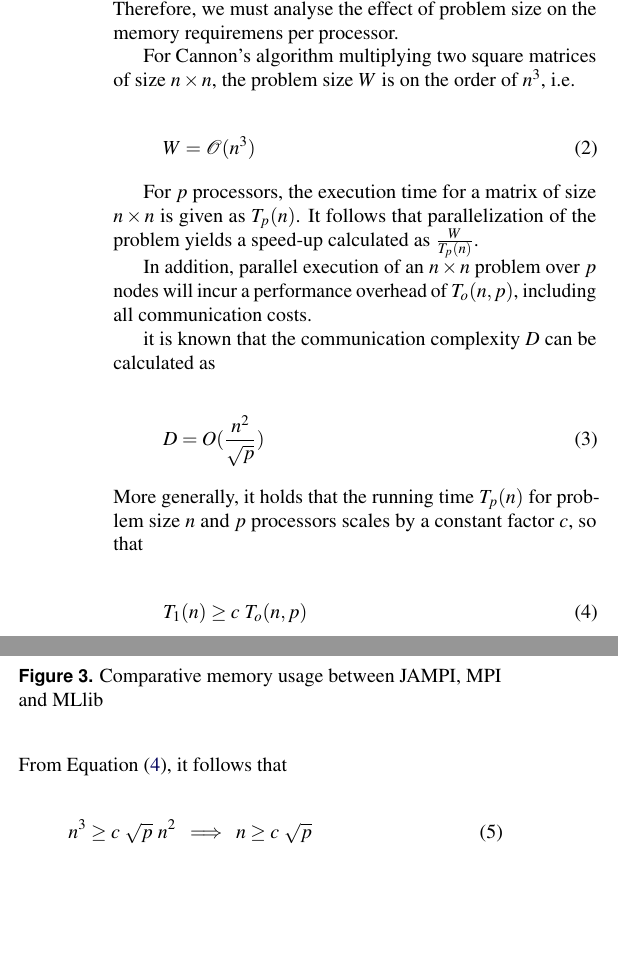
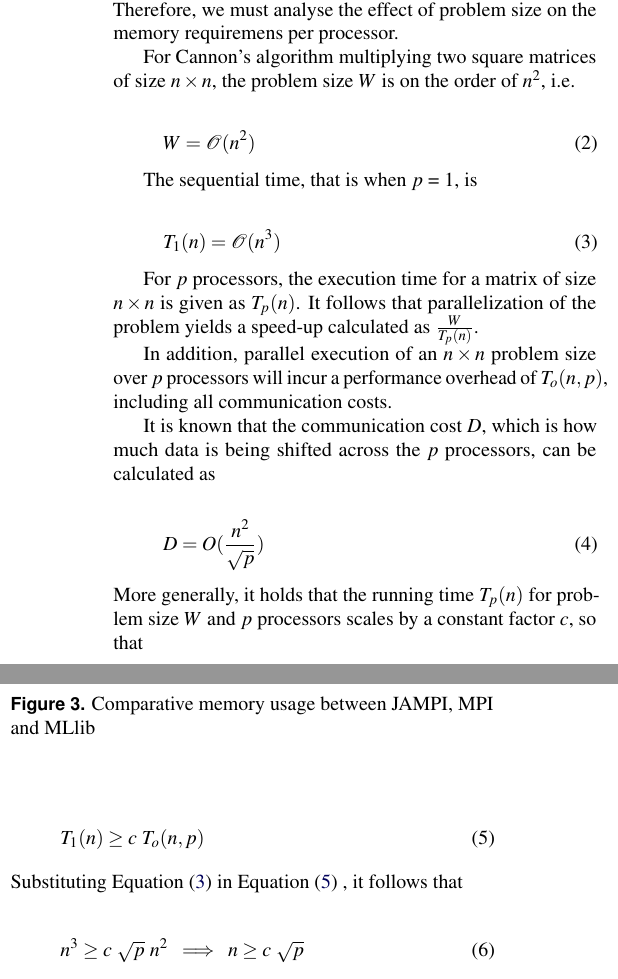
Before and after one commit to starschema/jampi-spark-dotmatrix, a LaTeX document (paper/jampi-spark-dotmatrix.tex): two parts of the columns of page 5 of 8, joined at a grey line, cut so that both start at the same text, the shorter picture padded with empty space. Compiled offline with pdfLaTeX; a LaTeX package or settings file that is missing is left out.

Commit message:
equations

```diff
--- a/paper/jampi-spark-dotmatrix.tex
+++ b/paper/jampi-spark-dotmatrix.tex
@@ -257,31 +257,38 @@ Applications reported only the dot product execution time. A single one-value re
 
 An important aspect of any distributed algorithm is its ability to scale up as the problem size increases. This is crucial for proving the value of an algorithmic solution, since it demonstrates its ability to solve increasingly complex instances of the same fundamental problem effectively. There are intrinsic issues when scaling distributed multi-processor algorithms. It is known, for instance, that the memory requirement for each processor increases as we add processors to a computation. Therefore, we must analyse the effect of problem size on the memory requiremens per processor.
 
-For Cannon's algorithm multiplying two square matrices of size $n \times n$, the problem size $W$ is on the order of $n^3$, i.e.
+For Cannon's algorithm multiplying two square matrices of size $n \times n$, the problem size $W$ is on the order of $n^2$, i.e.
 
 \begin{equation}
-	W = \mathcal{O}(n^3)
+	W = \mathcal{O}(n^2)
 	\label{eq:problem_size}
+\end{equation}
+
+The sequential time, that is when $p$ = 1, is
+
+\begin{equation}
+	T_1(n) = \mathcal{O}(n^3)
+	\label{eq:seq_runtime}
 \end{equation}
 
 For $p$ processors, the execution time for a matrix of size $n \times n$ is given as $T_p (n)$. It follows that parallelization of the problem yields a speed-up calculated as $\frac{W}{T_p (n)}$.
 
-In addition, parallel execution of an $n \times n$ problem over $p$ nodes will incur a performance overhead of $T_o(n, p)$, including all communication costs.
+In addition, parallel execution of an $n \times n$ problem size over $p$ processors will incur a performance overhead of $T_o(n, p)$, including all communication costs.
 
-it is known that the communication complexity $D$ can be calculated as
+It is known that the communication cost $D$, which is how much data is being shifted across the $p$ processors, can be calculated as
 
 \begin{equation}
 	D = O(\frac{n^2}{\sqrt{p}})
 \end{equation}
 
-\noindent More generally, it holds that the running time $T_p (n)$ for problem size $n$ and $p$ processors scales by a constant factor $c$, so that
+\noindent More generally, it holds that the running time $T_p (n)$ for problem size $W$ and $p$ processors scales by a constant factor $c$, so that
 
 \begin{equation}
 	T_1(n) \geq c \ T_o(n, p)
-	\label{eq:general_runtime}
+	\label{eq:iso_efficiency}
 \end{equation}
 
-\noindent From Equation~\eqref{eq:general_runtime}, it follows that
+\noindent Substituting Equation~\eqref{eq:seq_runtime} in Equation~\eqref{eq:iso_efficiency} , it follows that
 
 \begin{equation}
 	n^3 \geq c \ \sqrt{p} \ n^2 \ \implies \ n \geq c \ \sqrt{p}
```
